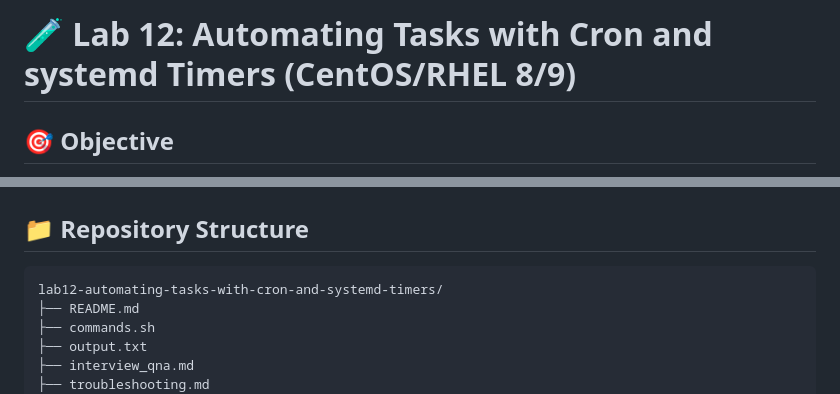
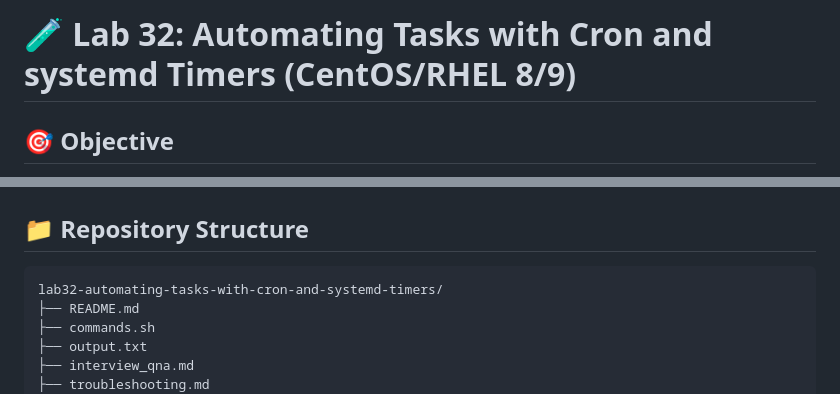
Before and after one commit to abdul4rehman215/Red-Hat-Certified-System-Administrator-Rapid-Track, a Markdown page: lab32-automating-tasks-with-cron-and-systemd-timers/README.md, 2 parts joined by grey strips. Drawn GitHub-style.

````diff
--- a/lab32-automating-tasks-with-cron-and-systemd-timers/README.md
+++ b/lab32-automating-tasks-with-cron-and-systemd-timers/README.md
@@ -1,4 +1,4 @@
-# 🧪 Lab 12: Automating Tasks with Cron and systemd Timers (CentOS/RHEL 8/9)
+# 🧪 Lab 32: Automating Tasks with Cron and systemd Timers (CentOS/RHEL 8/9)
 
 ## 🎯 Objective
 This lab focuses on **automating administrative tasks** using two scheduling mechanisms in RHEL-based systems:
@@ -41,7 +41,7 @@ Before performing this lab, the following knowledge was required:
 ## 📁 Repository Structure
 
 ```text
-lab12-automating-tasks-with-cron-and-systemd-timers/
+lab32-automating-tasks-with-cron-and-systemd-timers/
 ├── README.md
 ├── commands.sh
 ├── output.txt
````
